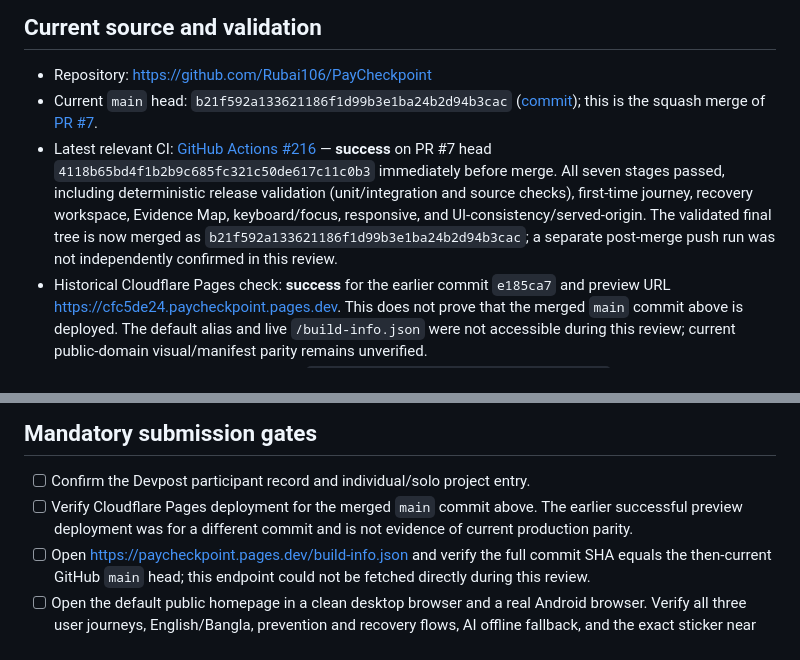
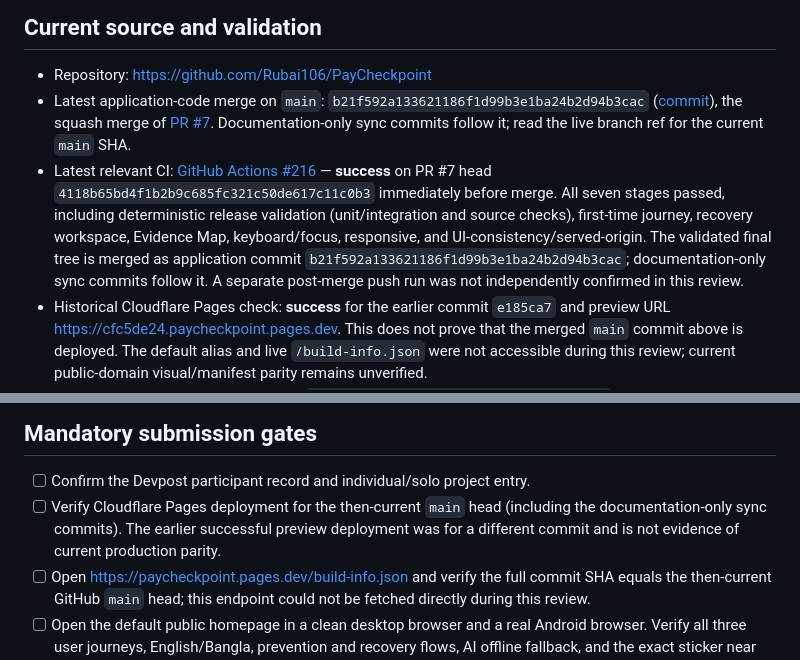
Before and after one commit to Rubai106/PayCheckpoint, a Markdown page: submission/FINAL_SUBMISSION_CHECKLIST.md, 2 parts joined by grey strips. Rendered like a GitHub page.

Commit message:
docs: distinguish source merge from current main ref

```diff
--- a/submission/FINAL_SUBMISSION_CHECKLIST.md
+++ b/submission/FINAL_SUBMISSION_CHECKLIST.md
@@ -8,8 +8,8 @@
 ## Current source and validation
 
 - Repository: https://github.com/Rubai106/PayCheckpoint
-- Current `main` head: `b21f592a133621186f1d99b3e1ba24b2d94b3cac` ([commit](https://github.com/Rubai106/PayCheckpoint/commit/b21f592a133621186f1d99b3e1ba24b2d94b3cac)); this is the squash merge of [PR #7](https://github.com/Rubai106/PayCheckpoint/pull/7).
-- Latest relevant CI: [GitHub Actions #216](https://github.com/Rubai106/PayCheckpoint/actions/runs/42008374616) — **success** on PR #7 head `4118b65bd4f1b2b9c685fc321c50de617c11c0b3` immediately before merge. All seven stages passed, including deterministic release validation (unit/integration and source checks), first-time journey, recovery workspace, Evidence Map, keyboard/focus, responsive, and UI-consistency/served-origin. The validated final tree is now merged as `b21f592a133621186f1d99b3e1ba24b2d94b3cac`; a separate post-merge push run was not independently confirmed in this review.
+- Latest application-code merge on `main`: `b21f592a133621186f1d99b3e1ba24b2d94b3cac` ([commit](https://github.com/Rubai106/PayCheckpoint/commit/b21f592a133621186f1d99b3e1ba24b2d94b3cac)), the squash merge of [PR #7](https://github.com/Rubai106/PayCheckpoint/pull/7). Documentation-only sync commits follow it; read the live branch ref for the current `main` SHA.
+- Latest relevant CI: [GitHub Actions #216](https://github.com/Rubai106/PayCheckpoint/actions/runs/42008374616) — **success** on PR #7 head `4118b65bd4f1b2b9c685fc321c50de617c11c0b3` immediately before merge. All seven stages passed, including deterministic release validation (unit/integration and source checks), first-time journey, recovery workspace, Evidence Map, keyboard/focus, responsive, and UI-consistency/served-origin. The validated final tree is merged as application commit `b21f592a133621186f1d99b3e1ba24b2d94b3cac`; documentation-only sync commits follow it. A separate post-merge push run was not independently confirmed in this review.
 - Historical Cloudflare Pages check: **success** for the earlier commit `e185ca7` and preview URL https://cfc5de24.paycheckpoint.pages.dev. This does not prove that the merged `main` commit above is deployed. The default alias and live `/build-info.json` were not accessible during this review; current public-domain visual/manifest parity remains unverified.
 - Exact organizer sticker is in source at `assets/aignite-buildathon-sticker.webp` and rendered in the source navbar. Its visibility on the default public domain still needs visual confirmation.
 - The hosted AI route has one reported synthetic smoke-test response (4 November, HTTP 200). This is connectivity evidence only, not model quality, accuracy, reliability or continuous availability.
@@ -47,7 +47,7 @@ The official event page currently displays these four weighted criteria. The rul
 ## Mandatory submission gates
 
 - [ ] Confirm the Devpost participant record and individual/solo project entry.
-- [ ] Verify Cloudflare Pages deployment for the merged `main` commit above. The earlier successful preview deployment was for a different commit and is not evidence of current production parity.
+- [ ] Verify Cloudflare Pages deployment for the then-current `main` head (including the documentation-only sync commits). The earlier successful preview deployment was for a different commit and is not evidence of current production parity.
 - [ ] Open https://paycheckpoint.pages.dev/build-info.json and verify the full commit SHA equals the then-current GitHub `main` head; this endpoint could not be fetched directly during this review.
 - [ ] Open the default public homepage in a clean desktop browser and a real Android browser. Verify all three user journeys, English/Bangla, prevention and recovery flows, AI offline fallback, and the exact sticker near the top. The Cloudflare preview deploy check is green, but manual visual review is still outstanding.
 - [x] Refined five-slide candidate rendered and passed `slides_test.py` with no overflow; updated English speaker notes are tracked.
```
